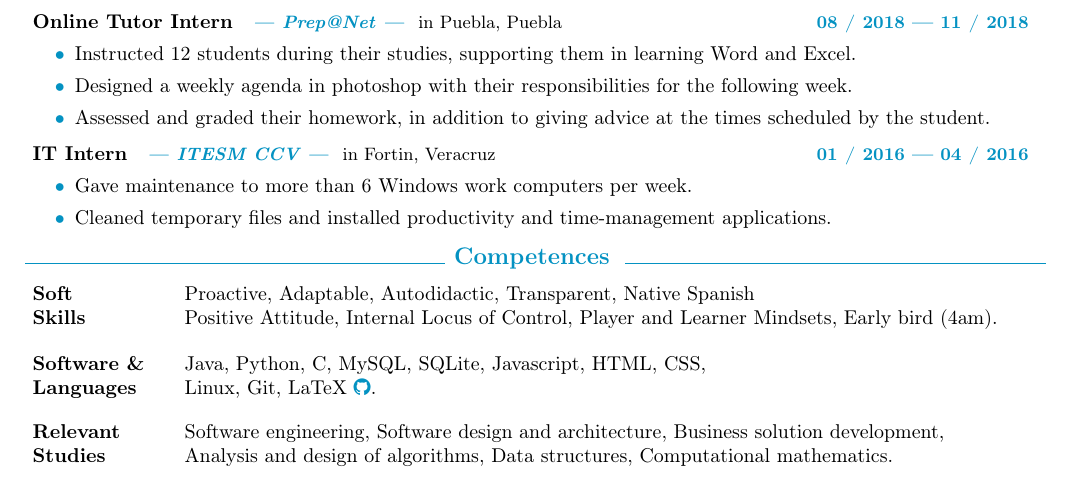
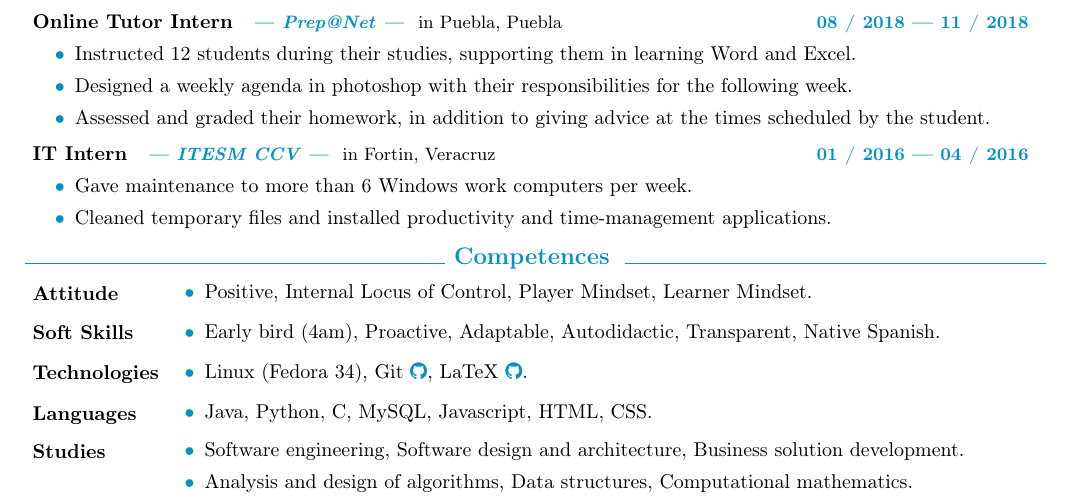
Before and after one commit to jesugq/resume-v2, a LaTeX CV (resume.tex, which reads all.tex, devcv.cls, en.tex): part of the page, cut so that both start at the same text. Compiled offline with pdfLaTeX.

Commit message:
Updated competences to have distinct categories using bullet points

```diff
--- a/all.tex
+++ b/all.tex
@@ -28,6 +28,14 @@
 \newcommand{\docitemize}[1]{
     \vspace{-4pt}
     \begin{itemize}[label=\textcolor{cerulean}{\textbullet}]
+        \setlength{\parskip}{0pt}
+        #1
+    \end{itemize}
+}
+
+\newcommand{\docminimize}[1]{
+    \vspace{-18pt}
+    \begin{itemize}[wide=0pt,label=\textcolor{cerulean}{\textbullet}]
         \setlength{\parskip}{0pt}
         #1
     \end{itemize}
--- a/devcv.cls
+++ b/devcv.cls
@@ -22,6 +22,7 @@
 \usepackage{calc}
 \pagestyle{empty}
 \setlength{\parindent}{0pt}
+\setlength{\parskip}{0pt}
 \definecolor{cerulean}{RGB}{4,146,194}
 
 %------------------
--- a/en.tex
+++ b/en.tex
@@ -249,50 +249,60 @@
 %   Skills
 %------------------
 
+\newcommand{\titleattitude}{
+    Attitude
+}
+\newcommand{\subtitleattitude}{
+    \docminimize{
+        \item Positive, Internal Locus of Control, Player Mindset, Learner Mindset.
+    }
+}
+%   Mentality:  Positive, InternalLocusOfControl, Player Mindset, Learner Mindset,
+
 \newcommand{\titlesoftskills}{
-    Soft
-
-    \hspace{0pt}
-    Skills
+    Soft Skills
 }
 \newcommand{\subtitlesoftskills}{
-    Proactive, Adaptable, Autodidactic, Transparent, Native Spanish
+    \docminimize{
+        \item Early bird (4am), Proactive, Adaptable, Autodidactic, Transparent, Native Spanish.
+    }
+}
+%   Routine:    EarlyBird4AM
+%   Personal:   Proactive, Adaptable, Autodidactic, Transparent
+%   Language:   NativeSpanish
 
-    Positive Attitude, Internal Locus of Control, Player and Learner Mindsets, Early bird (4am).
+
+\newcommand{\titletechnologies}{
+    Technologies
 }
-%   Personal:   Proactive, Adaptable, Transparent
-%   External:   NativeSpanish
-%   Learning:   Autodidactic, Self-improving
-%   Mentality:  PositiveAttitude, Player-Learner, InternalLocusOfControl
-%   Routine:    EarlyBird4AM
+\newcommand{\subtitletechnologies}{
+    \docminimize{
+        \item Linux (Fedora 34), Git \href{https://github.com/jesugq/}{\docicon{faGithub}}, LaTeX \href{https://github.com/jesugq/resume}{\docicon{faGithub}}.
+    }
+}
+%   Operating System:       Linux (Fedora), Git, LaTeX
 
-\newcommand{\titlesoftwarelanguages}{
-    Software \&
-
-    \hspace{0pt}
+\newcommand{\titlelanguages}{
     Languages
 }
-\newcommand{\subtitlesoftwarelanguages}{
-    Java, Python, C, MySQL, SQLite, Javascript, HTML, CSS,
-
-    Linux, Git, LaTeX \href{https://github.com/jesugq/resume}{\docicon{faGithub}}.
+\newcommand{\subtitlelanguages}{
+    \docminimize{
+        \item Java, Python, C, MySQL, Javascript, HTML, CSS.
+    }
 }
 %   Functional:             C
 %   Object Oriented:        Java Python
 %   Databases:              SQL MySQL
 %   Web Development:        Javascript HTML CSS
-%   Operating System:       Linux (Fedora), Git
 
-\newcommand{\titlerelevantstudies}{
-    Relevant
-
-    \hspace{0pt}
+\newcommand{\titlestudies}{
     Studies
 }
-\newcommand{\subtitlerelevantstudies}{
-    Software engineering, Software design and architecture, Business solution development,
-
-    Analysis and design of algorithms, Data structures, Computational mathematics.
+\newcommand{\subtitlestudies}{
+    \docminimize{
+        \item Software engineering, Software design and architecture, Business solution development.
+        \item Analysis and design of algorithms, Data structures, Computational mathematics.
+    }
 }
 %   Engineering:            ComputerOrganization OperatingSystems
 %                           ProgrammingLanguages SoftwareEngineering
--- a/resume.tex
+++ b/resume.tex
@@ -117,14 +117,20 @@
 
 \begin{entrylist}
     \entryskill
+        {\titleattitude}
+        {\subtitleattitude}
+    \entryskill
         {\titlesoftskills}
         {\subtitlesoftskills}
     \entryskill
-        {\titlesoftwarelanguages}
-        {\subtitlesoftwarelanguages}
+        {\titletechnologies}
+        {\subtitletechnologies}
     \entryskill
-        {\titlerelevantstudies}
-        {\subtitlerelevantstudies}
+        {\titlelanguages}
+        {\subtitlelanguages}
+    \entryskill
+        {\titlestudies}
+        {\subtitlestudies}
 \end{entrylist}
 
 %------------------
```
Also changed, not shown: es.tex (+37 -29 lines), cover.pdf, resume.pdf, devcv.cls (2 more changed lines).
